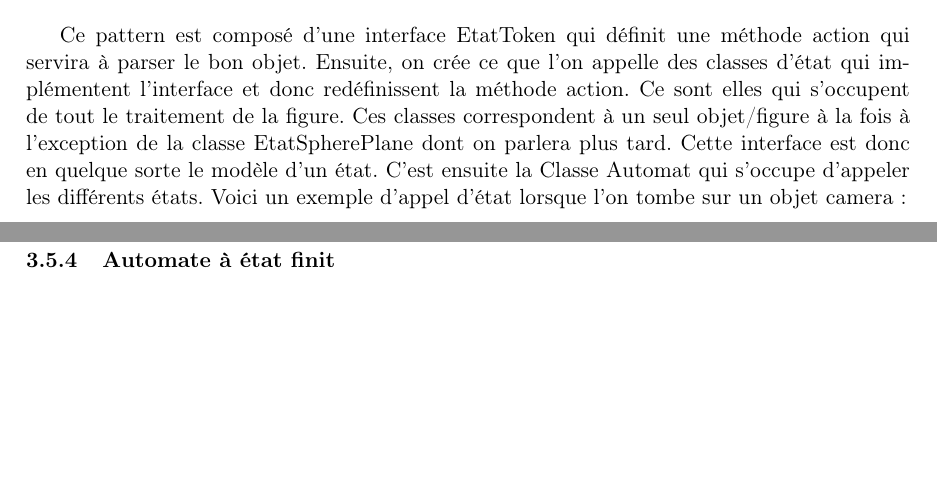
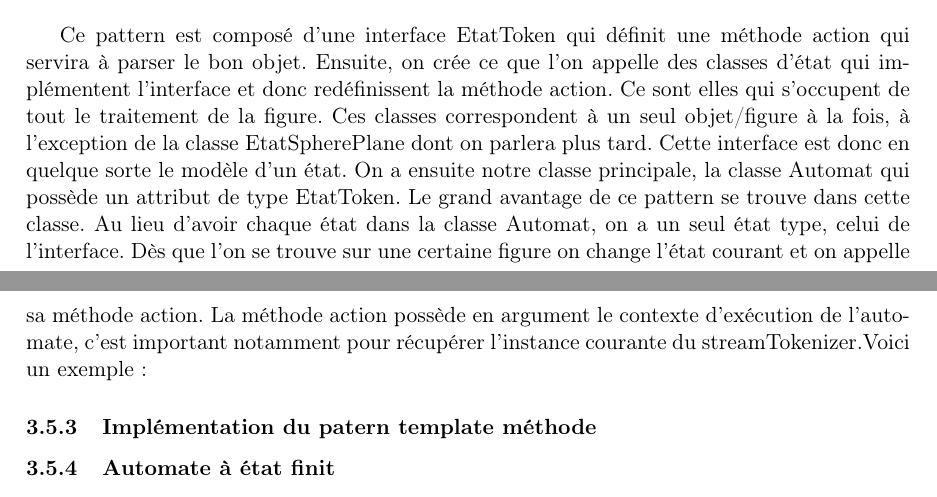
Before and after one commit to TomClabault/RayTracer, a LaTeX document (rapport/Rapport RayTracer.tex, which reads rapport/latex/parser/pattern_state.tex): two parts of pages 14 and 15 of 18, joined at a grey line, cut so that both start at the same text, the shorter picture padded with empty space. Compiled offline with pdfLaTeX; an older LaTeX class or package is replaced by its successor.

Commit message:
ajout code exemple

```diff
--- a/rapport/latex/parser/pattern_state.tex
+++ b/rapport/latex/parser/pattern_state.tex
@@ -13,9 +13,8 @@ Afin de parser n'importe quel fichier au format pov, la méthode qui a été ret
 \end{figure}
 \FloatBarrier
 
-Ce pattern est composé d'une interface EtatToken qui définit une méthode action qui servira à parser le bon objet. Ensuite, on crée ce que l'on appelle des classes d'état qui implémentent l'interface et donc redéfinissent la méthode action. Ce sont elles qui s'occupent de tout le traitement de la figure. Ces classes correspondent à un seul objet/figure à la fois à l'exception de la classe EtatSpherePlane dont on parlera plus tard. Cette interface est donc en quelque sorte le modèle d'un état.
-C'est ensuite la Classe Automat qui s'occupe d'appeler les différents états. Voici un exemple d'appel d'état lorsque l'on tombe sur un objet camera:
-
+Ce pattern est composé d'une interface EtatToken qui définit une méthode action qui servira à parser le bon objet. Ensuite, on crée ce que l'on appelle des classes d'état qui implémentent l'interface et donc redéfinissent la méthode action. Ce sont elles qui s'occupent de tout le traitement de la figure. Ces classes correspondent à un seul objet/figure à la fois, à l'exception de la classe EtatSpherePlane dont on parlera plus tard. Cette interface est donc en quelque sorte le modèle d'un état.
+On a ensuite notre classe principale, la classe Automat qui possède un attribut de type EtatToken. Le grand avantage de ce pattern se trouve dans cette classe. Au lieu d'avoir chaque état dans la classe Automat, on a un seul état type, celui de l'interface. Dès que l'on se trouve sur une certaine figure on change l'état courant et on appelle sa méthode action. La méthode action possède en argument le contexte d'exécution de l'automate, c'est important notamment pour récupérer l'instance courante du streamTokenizer.Voici un exemple:
 
 
 \end{document}
```
Also changed, not shown: rapport/code/exemple_appel_state.java (added, +2 -0 lines).
